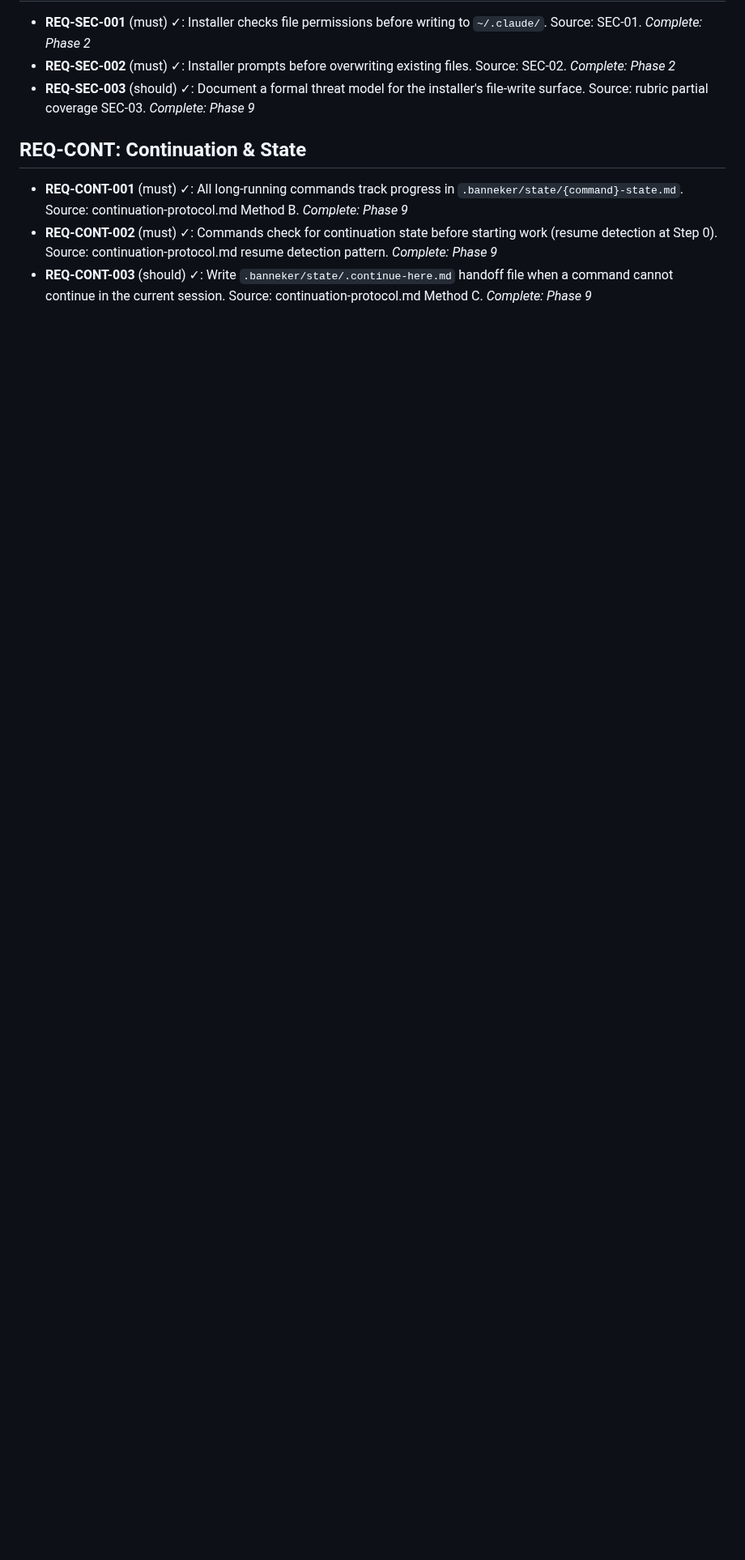
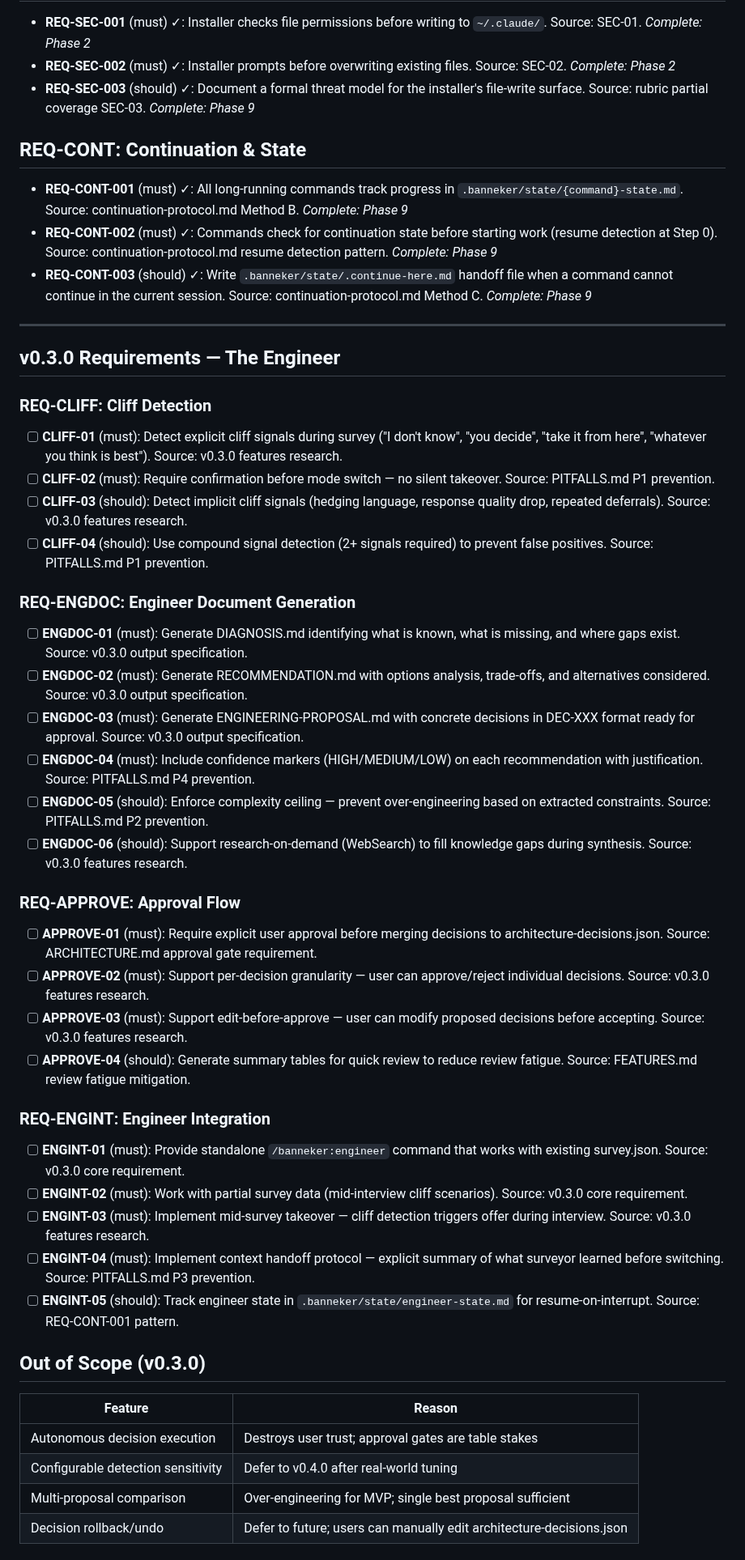
Before and after one commit to AsymmetricRisk/banneker, a Markdown page: .planning/REQUIREMENTS.md, the part around one of its changes. Shown at 81% size. GitHub-like rendering; blank space fills up the shorter version.

Commit message:
docs: define milestone v0.3.0 requirements
17 requirements across 4 categories:
- CLIFF (4): Cliff detection during surveys
- ENGDOC (6): Engineer document generation
- APPROVE (4): Approval flow for decisions
- ENGINT (5): Integration with survey pipeline

```diff
--- a/.planning/REQUIREMENTS.md
+++ b/.planning/REQUIREMENTS.md
@@ -72,3 +72,48 @@
 - **REQ-CONT-001** (must) ✓: All long-running commands track progress in `.banneker/state/{command}-state.md`. Source: continuation-protocol.md Method B. *Complete: Phase 9*
 - **REQ-CONT-002** (must) ✓: Commands check for continuation state before starting work (resume detection at Step 0). Source: continuation-protocol.md resume detection pattern. *Complete: Phase 9*
 - **REQ-CONT-003** (should) ✓: Write `.banneker/state/.continue-here.md` handoff file when a command cannot continue in the current session. Source: continuation-protocol.md Method C. *Complete: Phase 9*
+
+---
+
+## v0.3.0 Requirements — The Engineer
+
+### REQ-CLIFF: Cliff Detection
+
+- [ ] **CLIFF-01** (must): Detect explicit cliff signals during survey ("I don't know", "you decide", "take it from here", "whatever you think is best"). Source: v0.3.0 features research.
+- [ ] **CLIFF-02** (must): Require confirmation before mode switch — no silent takeover. Source: PITFALLS.md P1 prevention.
+- [ ] **CLIFF-03** (should): Detect implicit cliff signals (hedging language, response quality drop, repeated deferrals). Source: v0.3.0 features research.
+- [ ] **CLIFF-04** (should): Use compound signal detection (2+ signals required) to prevent false positives. Source: PITFALLS.md P1 prevention.
+
+### REQ-ENGDOC: Engineer Document Generation
+
+- [ ] **ENGDOC-01** (must): Generate DIAGNOSIS.md identifying what is known, what is missing, and where gaps exist. Source: v0.3.0 output specification.
+- [ ] **ENGDOC-02** (must): Generate RECOMMENDATION.md with options analysis, trade-offs, and alternatives considered. Source: v0.3.0 output specification.
+- [ ] **ENGDOC-03** (must): Generate ENGINEERING-PROPOSAL.md with concrete decisions in DEC-XXX format ready for approval. Source: v0.3.0 output specification.
+- [ ] **ENGDOC-04** (must): Include confidence markers (HIGH/MEDIUM/LOW) on each recommendation with justification. Source: PITFALLS.md P4 prevention.
+- [ ] **ENGDOC-05** (should): Enforce complexity ceiling — prevent over-engineering based on extracted constraints. Source: PITFALLS.md P2 prevention.
+- [ ] **ENGDOC-06** (should): Support research-on-demand (WebSearch) to fill knowledge gaps during synthesis. Source: v0.3.0 features research.
+
+### REQ-APPROVE: Approval Flow
+
+- [ ] **APPROVE-01** (must): Require explicit user approval before merging decisions to architecture-decisions.json. Source: ARCHITECTURE.md approval gate requirement.
+- [ ] **APPROVE-02** (must): Support per-decision granularity — user can approve/reject individual decisions. Source: v0.3.0 features research.
+- [ ] **APPROVE-03** (must): Support edit-before-approve — user can modify proposed decisions before accepting. Source: v0.3.0 features research.
+- [ ] **APPROVE-04** (should): Generate summary tables for quick review to reduce review fatigue. Source: FEATURES.md review fatigue mitigation.
+
+### REQ-ENGINT: Engineer Integration
+
+- [ ] **ENGINT-01** (must): Provide standalone `/banneker:engineer` command that works with existing survey.json. Source: v0.3.0 core requirement.
+- [ ] **ENGINT-02** (must): Work with partial survey data (mid-interview cliff scenarios). Source: v0.3.0 core requirement.
+- [ ] **ENGINT-03** (must): Implement mid-survey takeover — cliff detection triggers offer during interview. Source: v0.3.0 features research.
+- [ ] **ENGINT-04** (must): Implement context handoff protocol — explicit summary of what surveyor learned before switching. Source: PITFALLS.md P3 prevention.
+- [ ] **ENGINT-05** (should): Track engineer state in `.banneker/state/engineer-state.md` for resume-on-interrupt. Source: REQ-CONT-001 pattern.
+
+## Out of Scope (v0.3.0)
+
+| Feature | Reason |
+|---------|--------|
+| Autonomous decision execution | Destroys user trust; approval gates are table stakes |
+| Configurable detection sensitivity | Defer to v0.4.0 after real-world tuning |
+| Multi-proposal comparison | Over-engineering for MVP; single best proposal sufficient |
+| Decision rollback/undo | Defer to future; users can manually edit architecture-decisions.json |
+
```
Also changed, not shown: other parts of .planning/REQUIREMENTS.md (+13 -0 lines).
